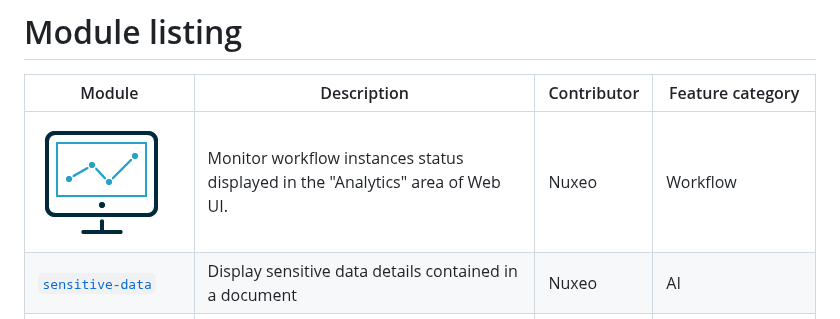
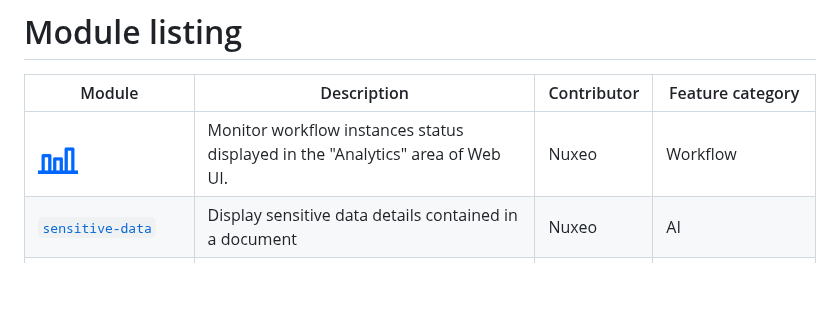
Before and after one commit to nuxeo/nuxeo-studio-community-cookbook, a Markdown page: modules/README.md, the part around the change. GitHub-like rendering; pictures changed too: img/analytics.png (added), img/monitoring.png (deleted); blank space fills up the shorter version.

Commit message:
Add icons to module list

```diff
--- a/modules/README.md
+++ b/modules/README.md
@@ -2,7 +2,7 @@
 
 Module | Description | Contributor | Feature category
 --- | --- | --- | ---
-<a href="https://github.com/nuxeo/nuxeo-studio-custom-elements/blob/master/modules/nuxeo/workflow-status"><img src="../img/monitoring.png" style="height:40px !important;"/></a> | Monitor workflow instances status displayed in the "Analytics" area of Web UI. | Nuxeo | Workflow
+<a href="https://github.com/nuxeo/nuxeo-studio-custom-elements/blob/master/modules/nuxeo/workflow-status"><img src="../img/analytics.png"/></a> | Monitor workflow instances status displayed in the "Analytics" area of Web UI. | Nuxeo | Workflow
 [`sensitive-data`](https://github.com/nuxeo/nuxeo-studio-custom-elements/blob/master/modules/nuxeo/sensitive-data) | Display sensitive data details contained in a document | Nuxeo | AI
 [`convert-data-to-timestamp`](https://github.com/nuxeo/nuxeo-studio-custom-elements/blob/master/modules/nuxeo/convert-data-to-timestamp) | Convert Data to Timestamp | Nuxeo | Automation
 [`email-templates-nuxeo`](https://github.com/nuxeo/nuxeo-studio-custom-elements/blob/master/modules/nuxeo/email-templates-nuxeo) | Email templates | Nuxeo | Templates
```
